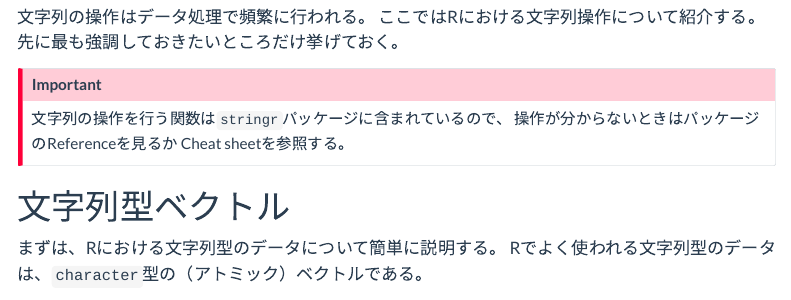
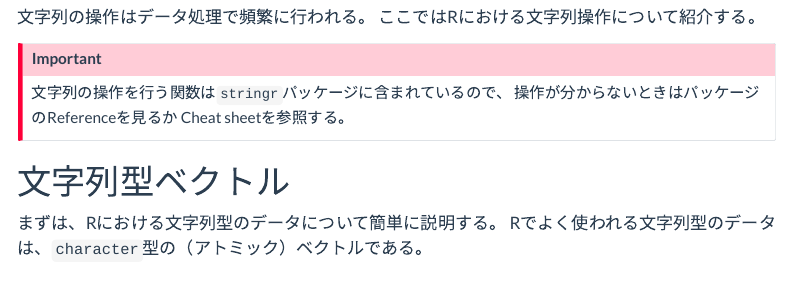
Before and after one commit to t-arae/blog, a Quarto document (posts/2024/2024-08-17-r-text-manipulation/index.qmd): the page in a window 1100 px wide, from 100 px down. Rendered offline with R 4.5, knitr and Pandoc in place of Quarto, with nearby package versions; menus at the side of the page are left out; long lines of code are wrapped.

Commit message:
doc: modify r-text-manipulation

```diff
--- a/posts/2024/2024-08-17-r-text-manipulation/index.qmd
+++ b/posts/2024/2024-08-17-r-text-manipulation/index.qmd
@@ -11,7 +11,6 @@ code-annotations: hover
 
 文字列の操作はデータ処理で頻繁に行われる。
 ここではRにおける文字列操作について紹介する。
-先に最も強調しておきたいところだけ挙げておく。
 
 :::{.callout-important}
 文字列の操作を行う関数は`stringr`パッケージに含まれているので、
```
